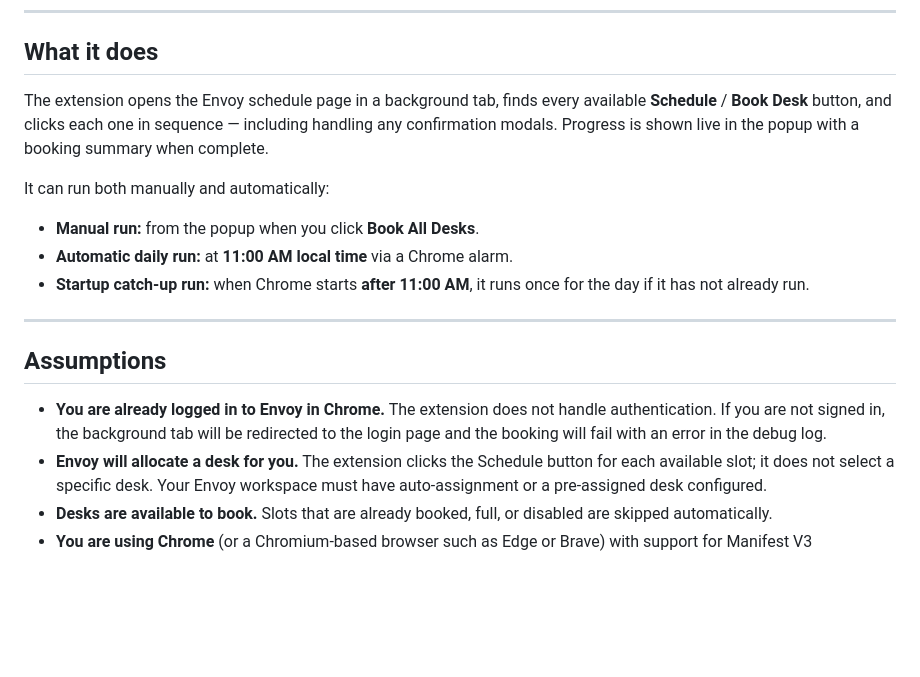
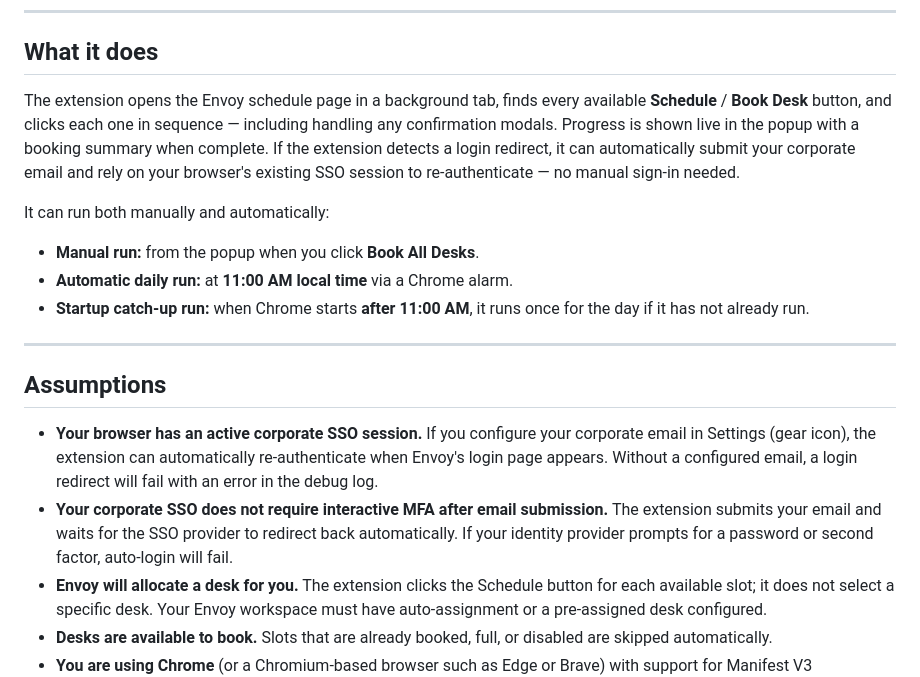
Before and after one commit to sirhoe/envoy-bulk-bookings, a Markdown page: README.md, the part around one of its changes. Drawn GitHub-style; blank space fills up the shorter version.

```diff
--- a/README.md
+++ b/README.md
@@ -9,7 +9,7 @@ A Chrome extension that books all your desks on [Envoy](https://dashboard.envoy.
 
 ## What it does
 
-The extension opens the Envoy schedule page in a background tab, finds every available **Schedule** / **Book Desk** button, and clicks each one in sequence — including handling any confirmation modals. Progress is shown live in the popup with a booking summary when complete.
+The extension opens the Envoy schedule page in a background tab, finds every available **Schedule** / **Book Desk** button, and clicks each one in sequence — including handling any confirmation modals. Progress is shown live in the popup with a booking summary when complete. If the extension detects a login redirect, it can automatically submit your corporate email and rely on your browser's existing SSO session to re-authenticate — no manual sign-in needed.
 
 It can run both manually and automatically:
 
@@ -21,7 +21,8 @@ It can run both manually and automatically:
 
 ## Assumptions
 
-- **You are already logged in to Envoy in Chrome.** The extension does not handle authentication. If you are not signed in, the background tab will be redirected to the login page and the booking will fail with an error in the debug log.
+- **Your browser has an active corporate SSO session.** If you configure your corporate email in Settings (gear icon), the extension can automatically re-authenticate when Envoy's login page appears. Without a configured email, a login redirect will fail with an error in the debug log.
+- **Your corporate SSO does not require interactive MFA after email submission.** The extension submits your email and waits for the SSO provider to redirect back automatically. If your identity provider prompts for a password or second factor, auto-login will fail.
 - **Envoy will allocate a desk for you.** The extension clicks the Schedule button for each available slot; it does not select a specific desk. Your Envoy workspace must have auto-assignment or a pre-assigned desk configured.
 - **Desks are available to book.** Slots that are already booked, full, or disabled are skipped automatically.
 - **You are using Chrome** (or a Chromium-based browser such as Edge or Brave) with support for Manifest V3 extensions.
```
Also changed, not shown: other parts of README.md (+25 -8 lines).
